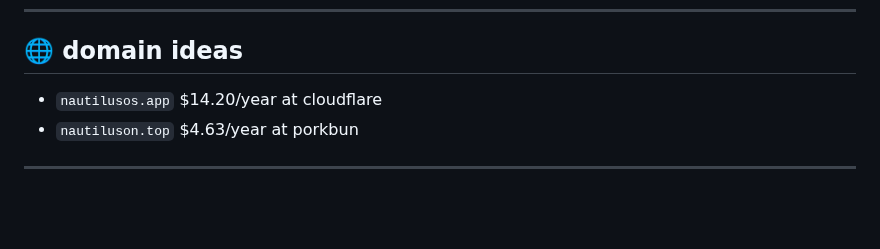
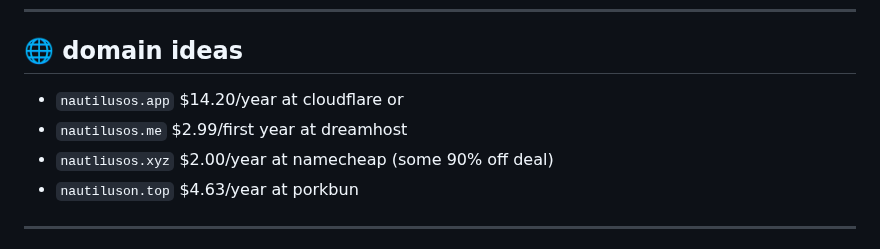
Before and after one commit to dinguschan-owo/NautilusOS, a Markdown page: README.md, the part around the change. GitHub-like rendering; blank space fills up the shorter version.

Commit message:
othere cheap domains

```diff
--- a/README.md
+++ b/README.md
@@ -56,7 +56,9 @@ Basically... a whole little OS in your browser :D
 
 ## 🌐 domain ideas
 
-- `nautilusos.app` $14.20/year at cloudflare
+- `nautilusos.app` $14.20/year at cloudflare or
+- `nautilusos.me` $2.99/first year at dreamhost
+- `nautliusos.xyz` $2.00/year at namecheap (some 90% off deal)
 - `nautiluson.top` $4.63/year at porkbun
 ---
 
```
